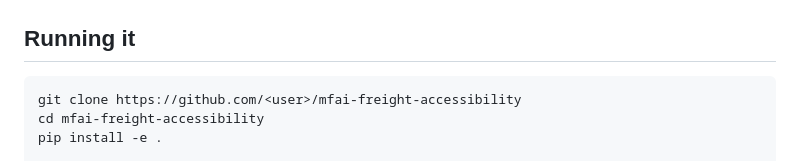
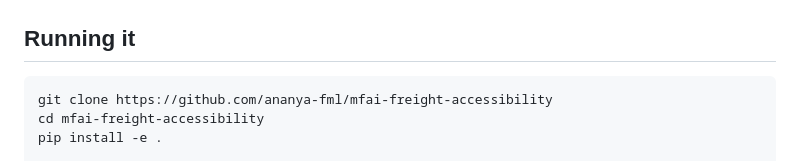
Before and after one commit to ananya-fml/mfai-freight-accessibility, a Markdown page: README.md, the part around the change. Rendered like a GitHub page.

Commit message:
Update GitHub repository URL in README

````diff
--- a/README.md
+++ b/README.md
@@ -106,7 +106,7 @@ results/published/ the tables as published, for comparison
 ## Running it
 
 ```bash
-git clone https://github.com/<user>/mfai-freight-accessibility
+git clone https://github.com/ananya-fml/mfai-freight-accessibility
 cd mfai-freight-accessibility
 pip install -e .
 
````
